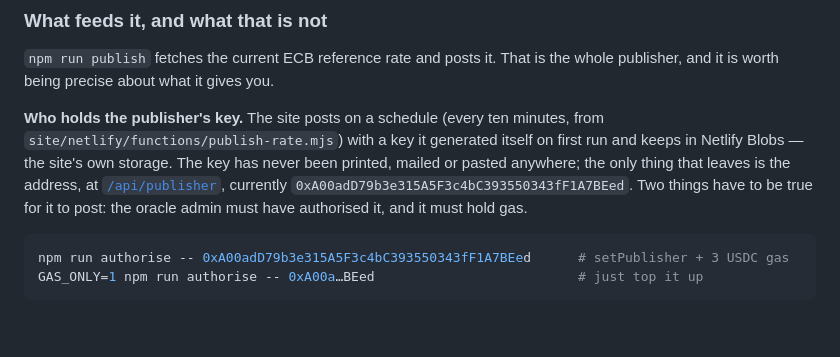
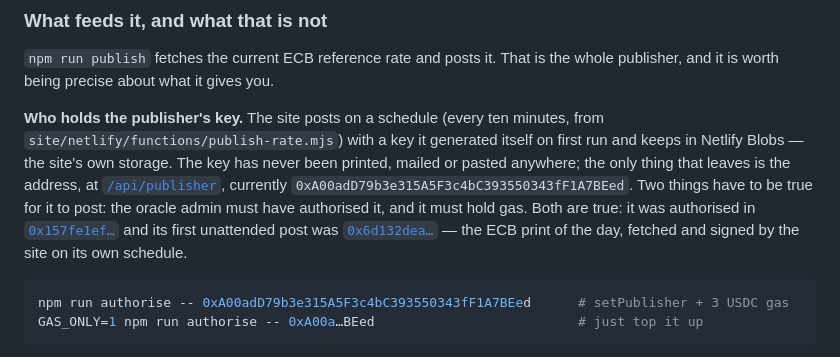
Before and after one commit to let-the-dreamers-rise/rialto, a Markdown page: README.md, the part around the change. Rendered like a GitHub page; blank space fills up the shorter version.

````diff
--- a/README.md
+++ b/README.md
@@ -113,7 +113,11 @@ keeps in Netlify Blobs — the site's own storage. The key has never been printe
 pasted anywhere; the only thing that leaves is the address, at
 [`/api/publisher`](https://rialto-arc.netlify.app/api/publisher), currently
 `0xA00adD79b3e315A5F3c4bC393550343fF1A7BEed`. Two things have to be true for it to post:
-the oracle admin must have authorised it, and it must hold gas.
+the oracle admin must have authorised it, and it must hold gas. Both are true: it was
+authorised in [`0x157fe1ef…`](https://testnet.arcscan.app/tx/0x157fe1efbdcd44edf514bd8b70e370b6c412a9f1e04ab9730ae0cbd477e90732)
+and its first unattended post was
+[`0x6d132dea…`](https://testnet.arcscan.app/tx/0x6d132dea02e147523324661889cfe939fb3c0327cda642a762672cf0d80db703)
+— the ECB print of the day, fetched and signed by the site on its own schedule.
 
 ```bash
 npm run authorise -- 0xA00adD79b3e315A5F3c4bC393550343fF1A7BEed      # setPublisher + 3 USDC gas
````
Also changed, not shown: GRANT-APPLICATION.md (+4 -2 lines), REVIEW.md (+4 -3 lines).
